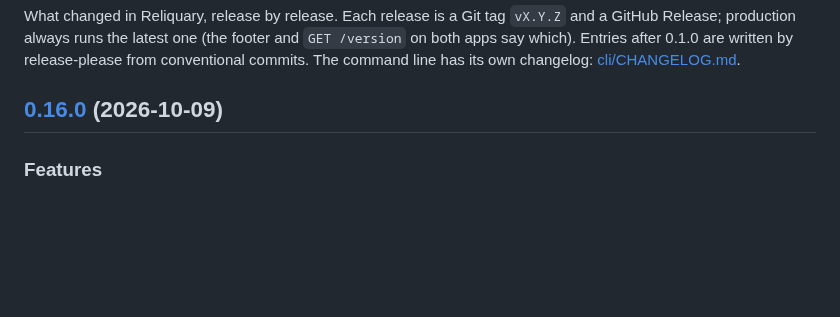
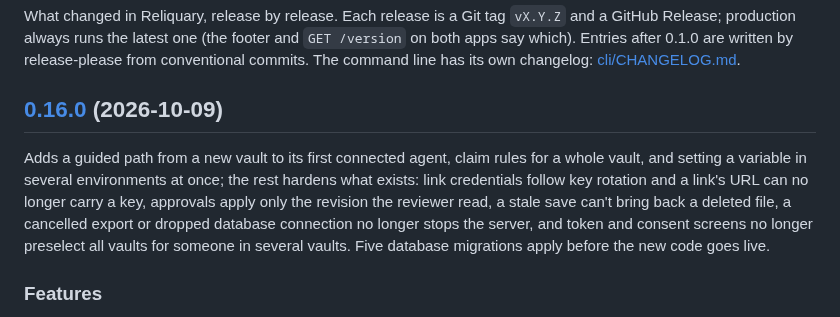
Before and after one commit to andersthemagi/reliquary, a Markdown page: CHANGELOG.md, the part around the change. Rendered like a GitHub page; blank space fills up the shorter version.

Commit message:
chore: say in plain words what v0.16.0 changes
The pending changelog section gets the one-paragraph summary the runbook asks for
(docs/ops/runbook.md, "Rules that came from incidents"). Nothing else changes.

Co-Authored-By: Claude Sonnet 5.5 <noreply@anthropic.com>

```diff
--- a/CHANGELOG.md
+++ b/CHANGELOG.md
@@ -7,6 +7,8 @@ written by release-please from conventional commits. The command line has its
 own changelog: [cli/CHANGELOG.md](cli/CHANGELOG.md).
 
 ## [0.16.0](https://github.com/andersthemagi/reliquary/compare/v0.15.0...v0.16.0) (2026-10-09)
+
+Adds a guided path from a new vault to its first connected agent, claim rules for a whole vault, and setting a variable in several environments at once; the rest hardens what exists: link credentials follow key rotation and a link's URL can no longer carry a key, approvals apply only the revision the reviewer read, a stale save can't bring back a deleted file, a cancelled export or dropped database connection no longer stops the server, and token and consent screens no longer preselect all vaults for someone in several vaults. Five database migrations apply before the new code goes live.
 
 
 ### Features
```
